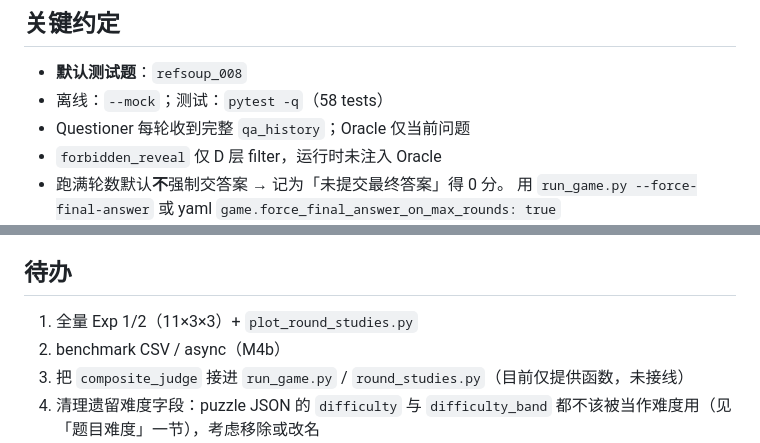
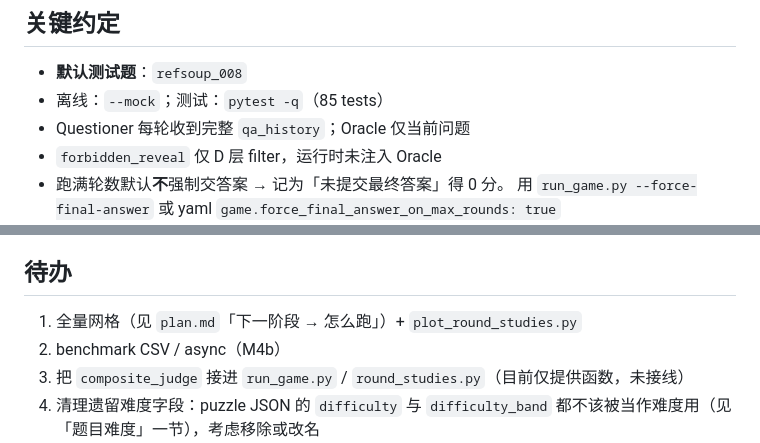
Before and after one commit to RainyFields/Project_Turtle_Soup, a Markdown page: AGENTS.md, 2 parts joined by grey strips. Drawn GitHub-style.

```diff
--- a/AGENTS.md
+++ b/AGENTS.md
@@ -250,7 +250,7 @@ Ollama：`OLLAMA_TIMEOUT`（默认 600）。Z.AI Coding Plan：`ZAI_USE_CODING_E
 ## 关键约定
 
 - **默认测试题**：`refsoup_008`
-- 离线：`--mock`；测试：`pytest -q`（58 tests）
+- 离线：`--mock`；测试：`pytest -q`（85 tests）
 - Questioner 每轮收到完整 `qa_history`；Oracle 仅当前问题
 - `forbidden_reveal` 仅 D 层 filter，运行时未注入 Oracle
 - 跑满轮数默认**不**强制交答案 → 记为「未提交最终答案」得 0 分。
@@ -382,7 +382,7 @@ draft 里有 **7 处 ⚠️ 待填标记**，§5 附有「需要产生的数据
 
 ## 待办
 
-1. 全量 Exp 1/2（11×3×3）+ `plot_round_studies.py`
+1. 全量网格（见 `plan.md`「下一阶段 → 怎么跑」）+ `plot_round_studies.py`
 2. benchmark CSV / async（M4b）
 3. 把 `composite_judge` 接进 `run_game.py` / `round_studies.py`（目前仅提供函数，未接线）
 4. 清理遗留难度字段：puzzle JSON 的 `difficulty` 与 `difficulty_band` 都不该被当作难度用（见「题目难度」一节），考虑移除或改名
```
Also changed, not shown: data/puzzles/README.md (+2 -2 lines), plan.md (+5 -4 lines).
